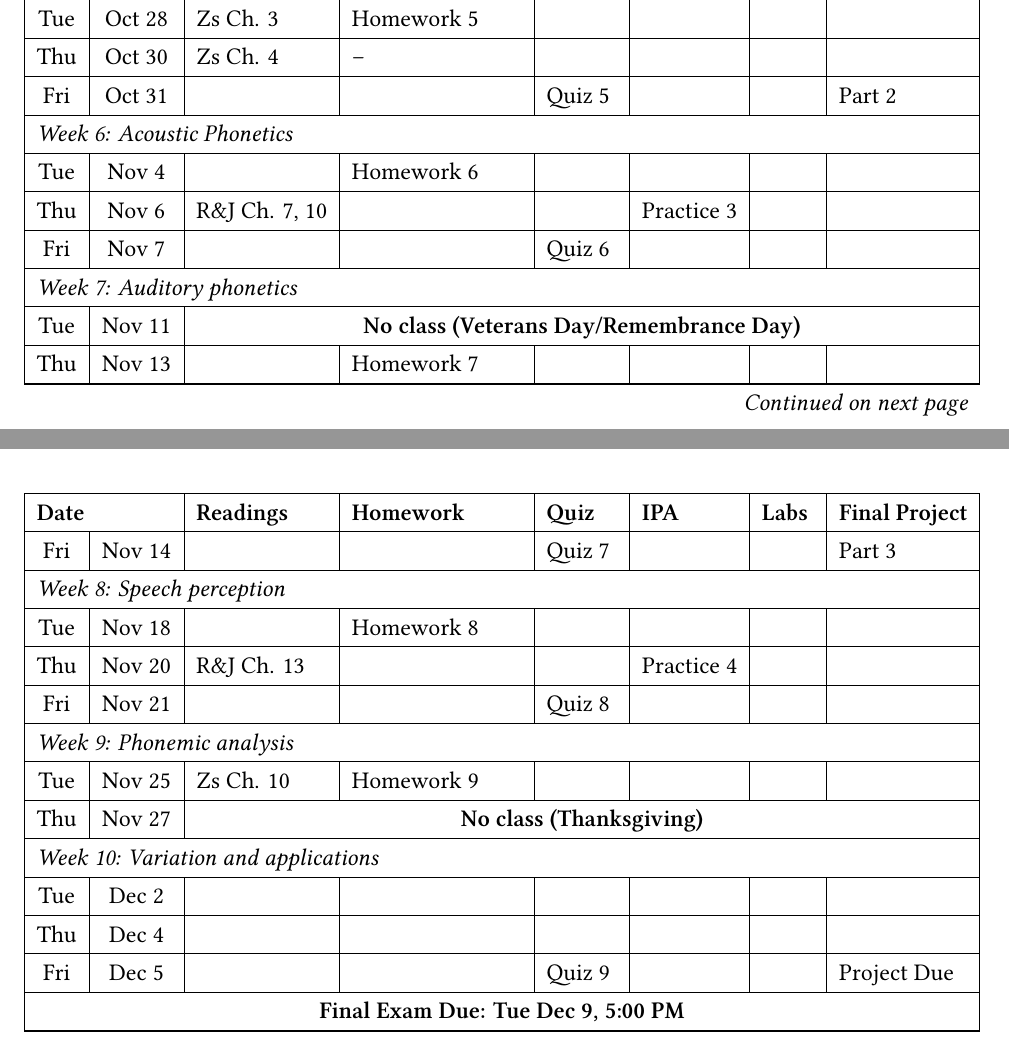
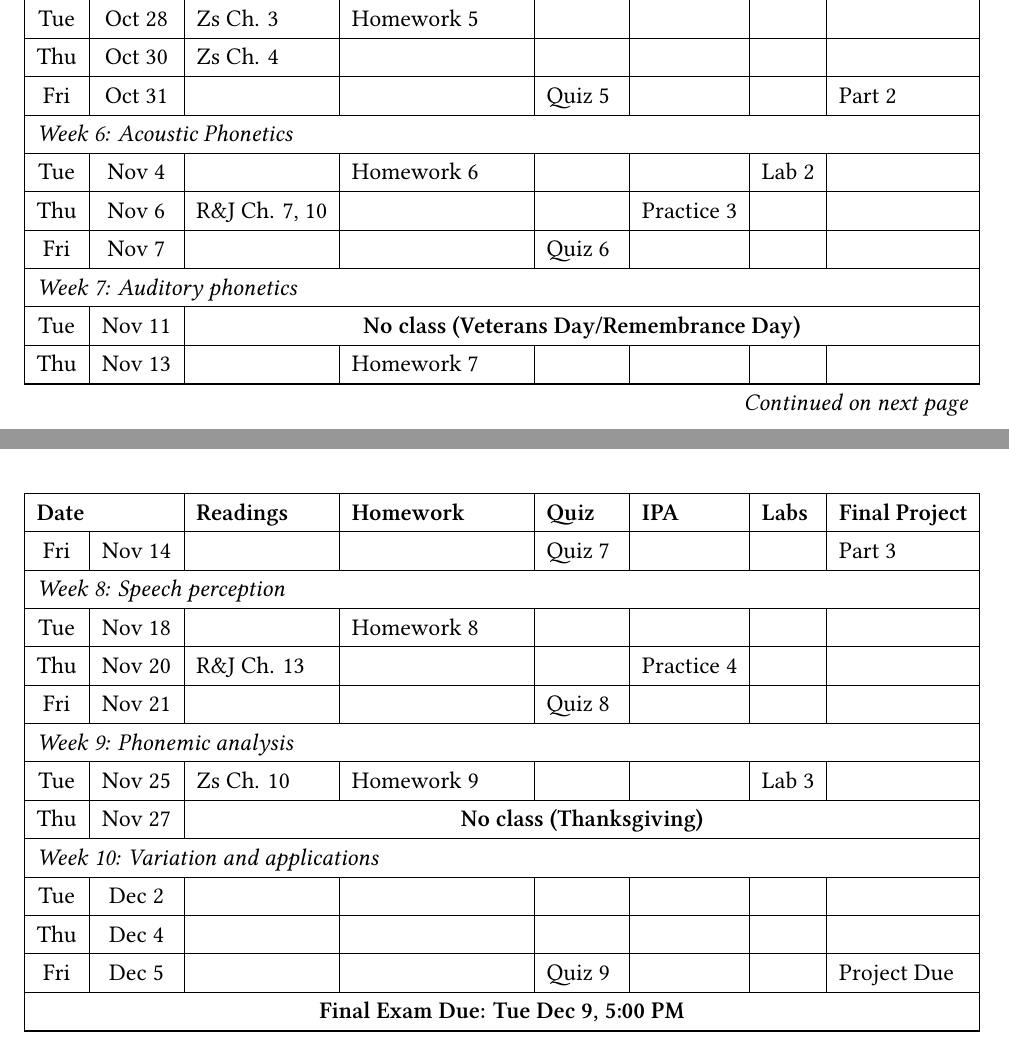
Before and after one commit to mylbrinkerhoff/UW_IntroPhonetics, a LaTeX document (syllabus/course_syllabus/LING450_syllabus.tex): two parts of pages 10 and 11 of 11, joined at a grey line, cut so that both start at the same text. Compiled offline with XeLaTeX.

```diff
--- a/syllabus/course_syllabus/2025_AU_LING450_syllabus.tex
+++ b/syllabus/course_syllabus/LING450_syllabus.tex
@@ -476,11 +476,11 @@
 
 \multicolumn{8}{|l|}{\textit{Week 5: Sounds of the World's Languages}} \\ \hline
 Tue & Oct 28  & Zs Ch. 3 & Homework 5 & & & & \\ \hline
-Thu & Oct 30  & Zs Ch. 4 & -- & & & & \\ \hline
+Thu & Oct 30  & Zs Ch. 4 &  & & & & \\ \hline
 Fri & Oct 31  & & & Quiz 5 & & & Part 2 \\ \hline
 
 \multicolumn{8}{|l|}{\textit{Week 6: Acoustic Phonetics}} \\ \hline
-Tue & Nov 4   &  & Homework 6 & & & & \\ \hline
+Tue & Nov 4   &  & Homework 6 & & & Lab 2 & \\ \hline
 Thu & Nov 6   & R\&J Ch. 7, 10 &  & & Practice 3 & & \\ \hline
 Fri & Nov 7   & & & Quiz 6 & & & \\ \hline
 
@@ -495,7 +495,7 @@
 Fri & Nov 21  & & & Quiz 8 & & & \\ \hline
 
 \multicolumn{8}{|l|}{\textit{Week 9: Phonemic analysis }} \\ \hline
-Tue & Nov 25  & Zs Ch. 10 & Homework 9 & & & & \\ \hline
+Tue & Nov 25  & Zs Ch. 10 & Homework 9 & & & Lab 3& \\ \hline
 Thu & Nov 27  & \multicolumn{6}{c|}{\textbf{No class (Thanksgiving)}} \\ \hline
 
 \multicolumn{8}{|l|}{\textit{Week 10: Variation and applications}} \\ \hline
```
Also changed, not shown: syllabus/course_syllabus/2025_AU_LING450_syllabus.pdf (deleted), syllabus/course_syllabus/LING450_syllabus.pdf (added).
